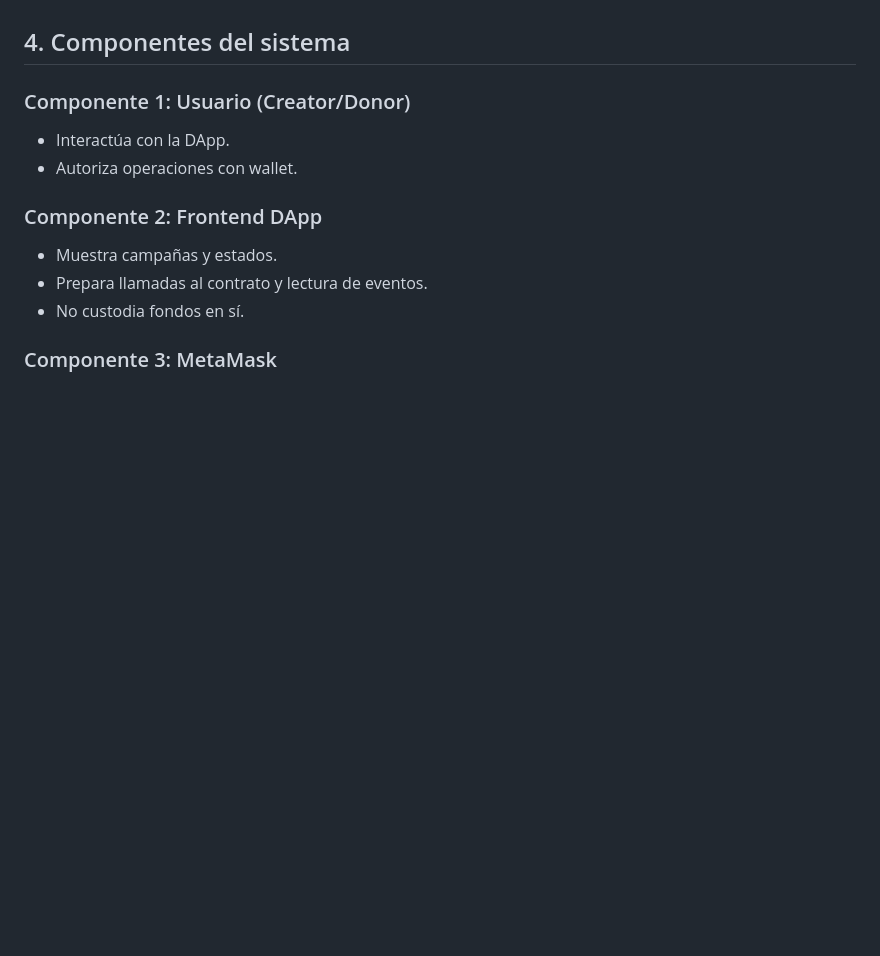
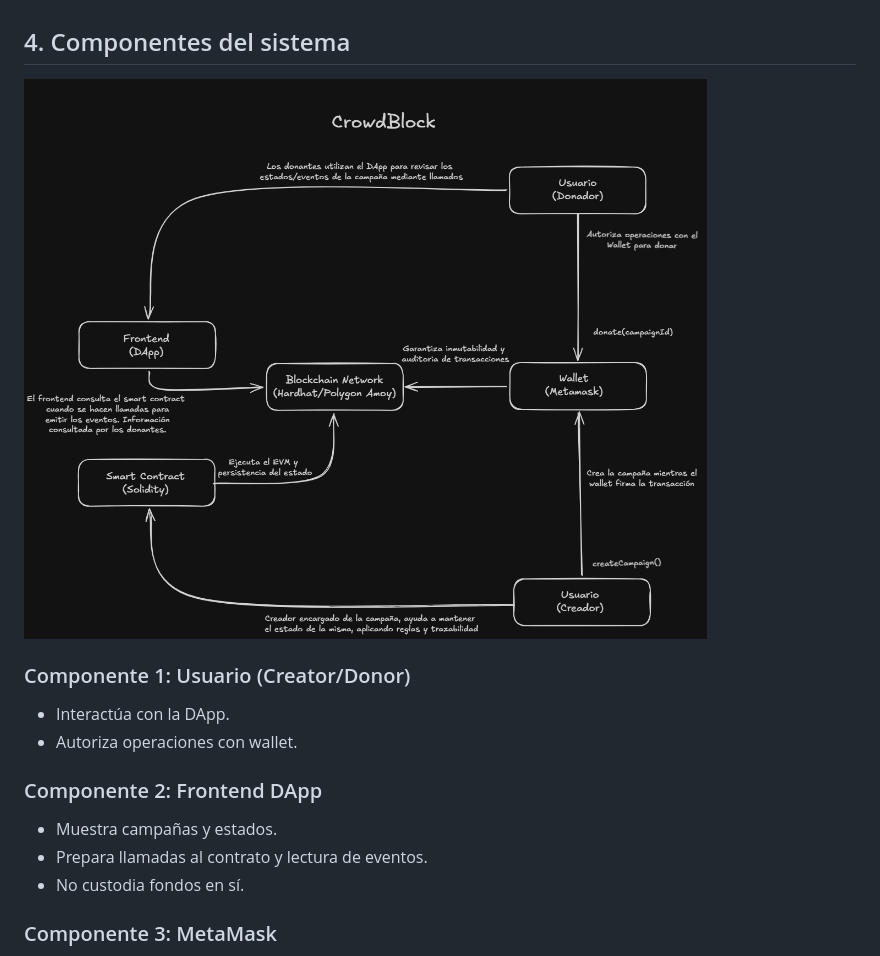
Before and after one commit to bojackhorseman0309/CrowdBlock, a Markdown page: README.md, the part around the change. GitHub-like rendering; blank space fills up the shorter version.

Commit message:
Add component diagram to README
Added a diagram of the CrowdBlock DApp components.

```diff
--- a/README.md
+++ b/README.md
@@ -73,6 +73,8 @@ infraestructura de nube sin comprometer la lógica crítica, que permanece en el
 
 ## 4. Componentes del sistema
 
+![Diagrama de componentes de la DApp CrowdBlock](docs/img/crowdBlockComponents.png)
+
 ### Componente 1: Usuario (Creator/Donor)
 - Interactúa con la DApp.
 - Autoriza operaciones con wallet.
```
